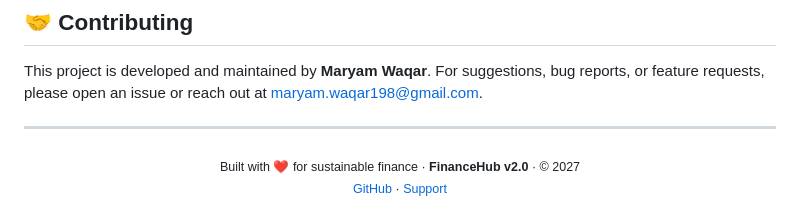
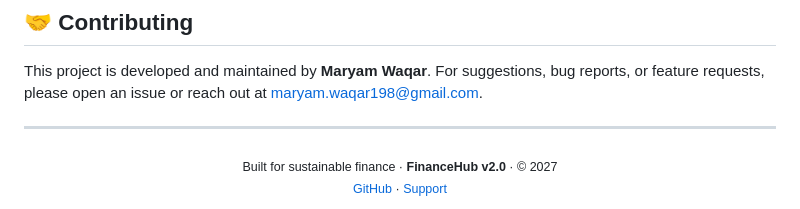
Before and after one commit to maryamwaqar1305/FinanceHUB, a Markdown page: README.md, the part around the change. GitHub-like rendering.

```diff
--- a/README.md
+++ b/README.md
@@ -285,7 +285,7 @@ This project is developed and maintained by **Maryam Waqar**. For suggestions, b
 ---
 
 <div align="center">
-  <sub>Built with ❤️ for sustainable finance · <strong>FinanceHub v2.0</strong> · © 2027</sub>
+  <sub>Built for sustainable finance · <strong>FinanceHub v2.0</strong> · © 2027</sub>
   <br>
   <sub>
     <a href="https://github.com/maryamwaqar1305/FinanceHUB">GitHub</a> ·
```
